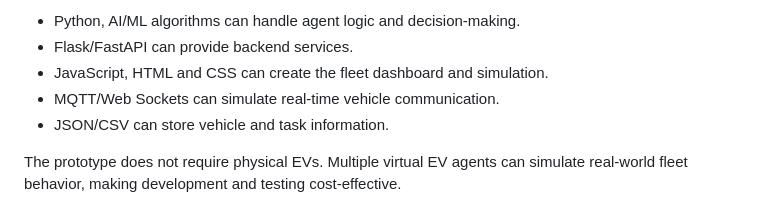
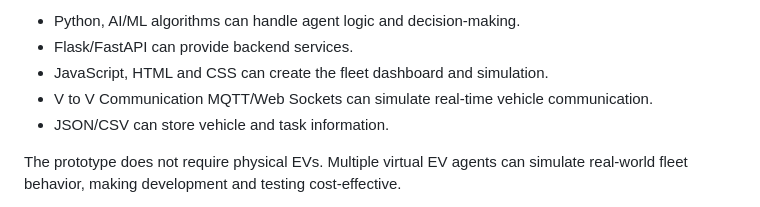
Before and after one commit to roysania1011sr/Decentralized-EV-Fleet, a Markdown page: README.md, the part around the change. GitHub-like rendering.

```diff
--- a/README.md
+++ b/README.md
@@ -69,7 +69,7 @@ The project is technically feasible because the prototype can be implemented usi
 * Python, AI/ML algorithms can handle agent logic and decision-making.
 * Flask/FastAPI can provide backend services.
 * JavaScript, HTML and CSS can create the fleet dashboard and simulation.
-* MQTT/Web Sockets can simulate real-time vehicle communication.
+* V to V Communication MQTT/Web Sockets can simulate real-time vehicle communication.
 * JSON/CSV can store vehicle and task information.
 
 The prototype does not require physical EVs. Multiple virtual EV agents can simulate real-world fleet behavior, making development and testing cost-effective.
```
